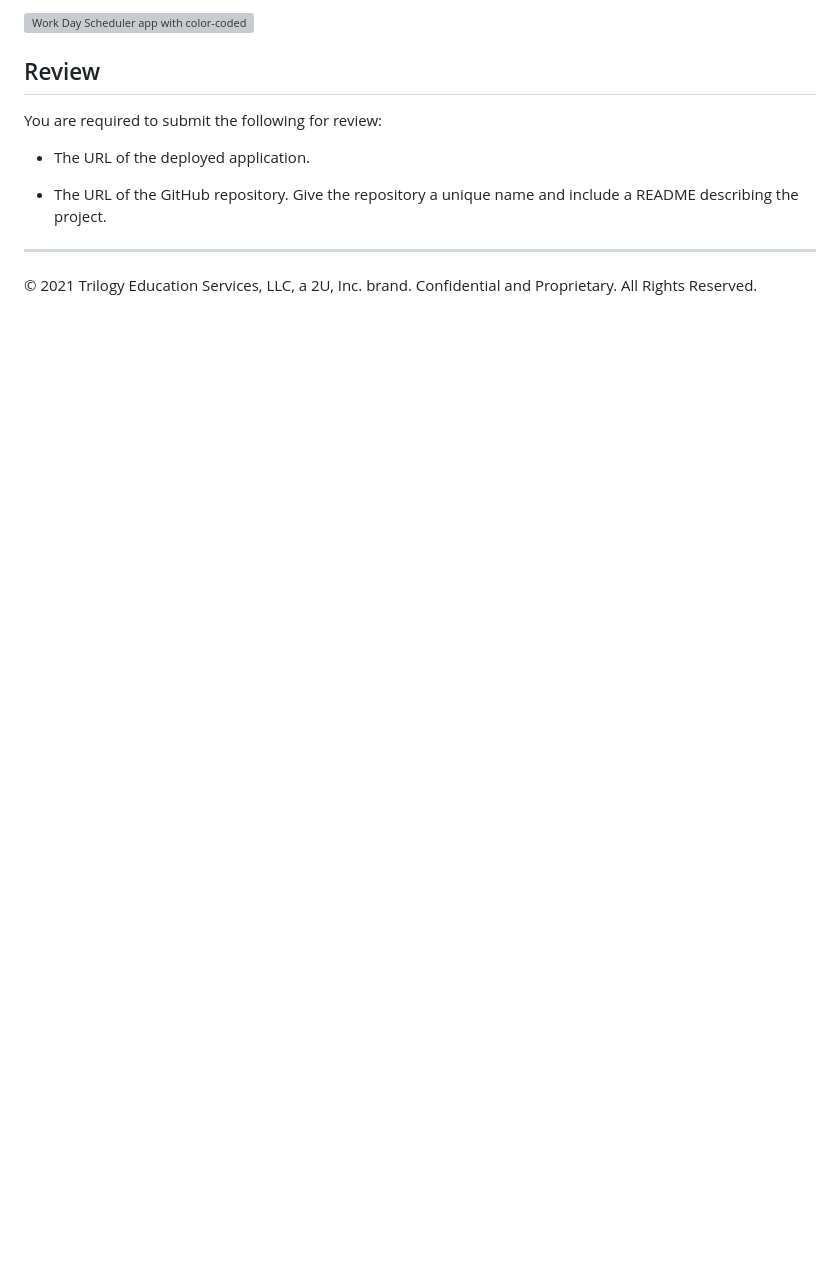
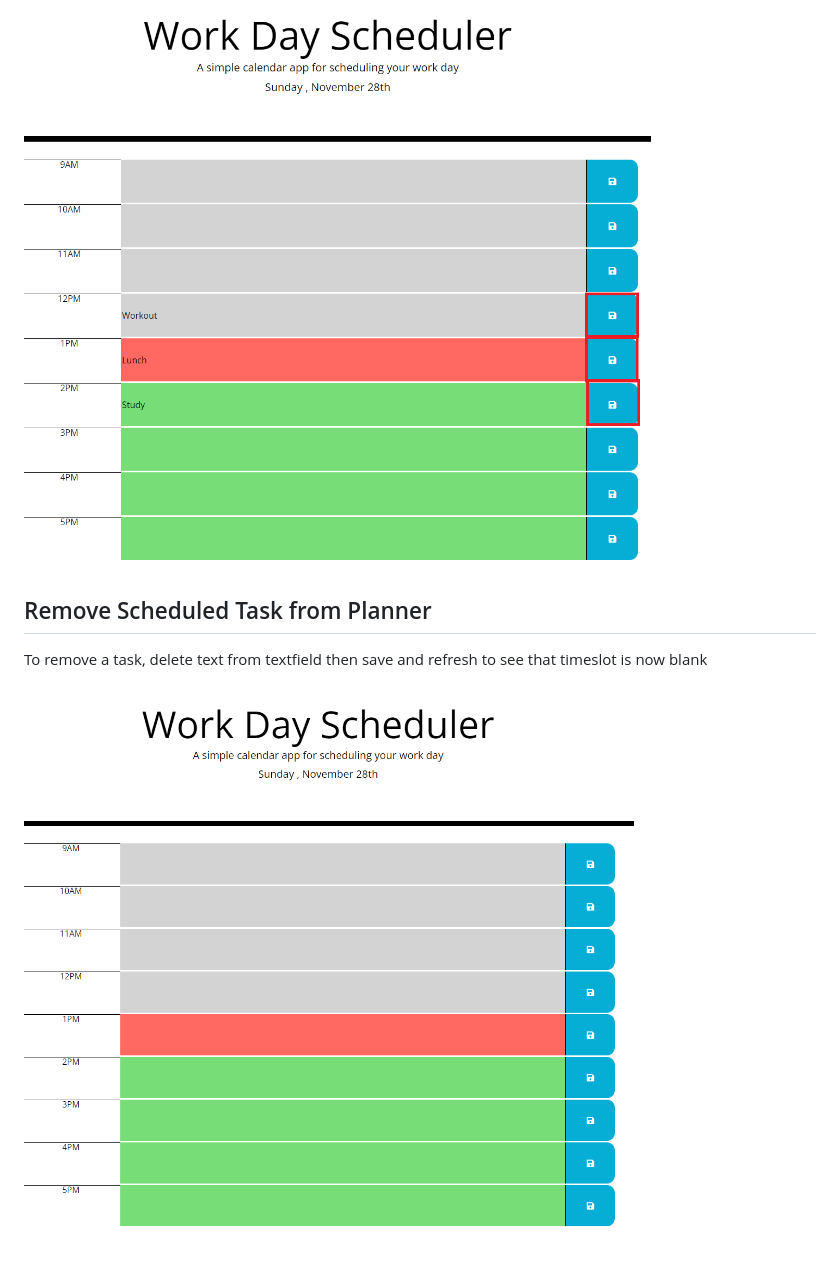
Before and after one commit to Bubba-Dave/Work-Day-Planner, a Markdown page: README.md, the part around the change printed below. GitHub-like rendering; pictures changed too: assets/images/Saved.PNG (added), assets/images/landingpage.PNG (added); blank space fills up the shorter version; grey boxes are pictures that could not be loaded.

```diff
--- a/README.md
+++ b/README.md
@@ -34,13 +20,7 @@ The following animation demonstrates the application functionality:
 
-![Work Day Scheduler app with color-coded time slots shows a new event being typed in the 5PM slot.](./Assets/05-third-party-apis-homework-demo.gif)
+![Saved](./assets/images/Saved.PNG?raw=true "saved")
 
-## Review
+## Remove Scheduled Task from Planner
+To remove a task, delete text from textfield then save and refresh to see that timeslot is now blank
 
-You are required to submit the following for review:
-
-* The URL of the deployed application.
-
-* The URL of the GitHub repository. Give the repository a unique name and include a README describing the project.
-
----
-© 2021 Trilogy Education Services, LLC, a 2U, Inc. brand. Confidential and Proprietary. All Rights Reserved.
+![delete](./assets/images/landingpage.PNG?raw=true "delete")
```
Also changed, not shown: other parts of README.md (+12 -26 lines), assets/images/textbox.png (added), 1 other file.
